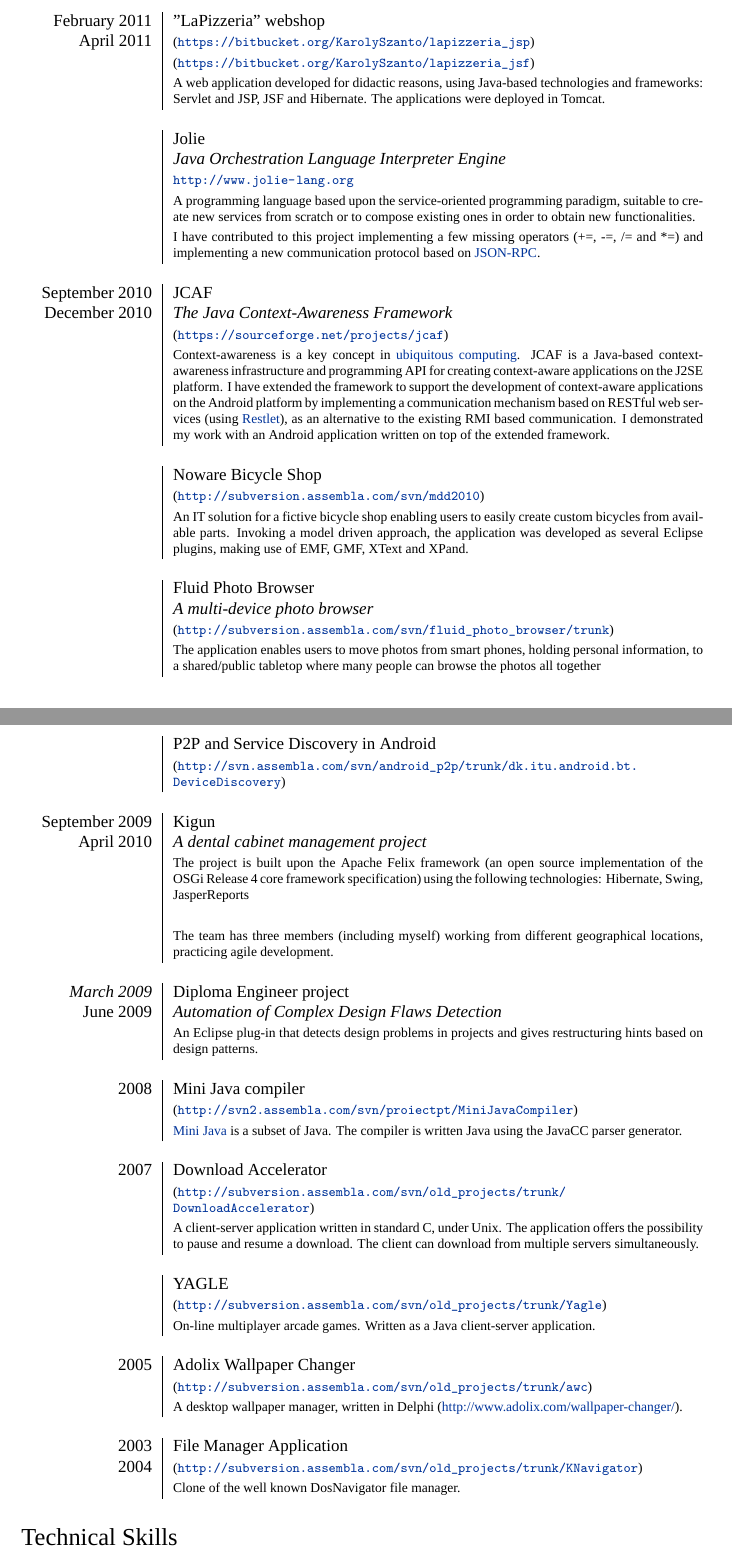
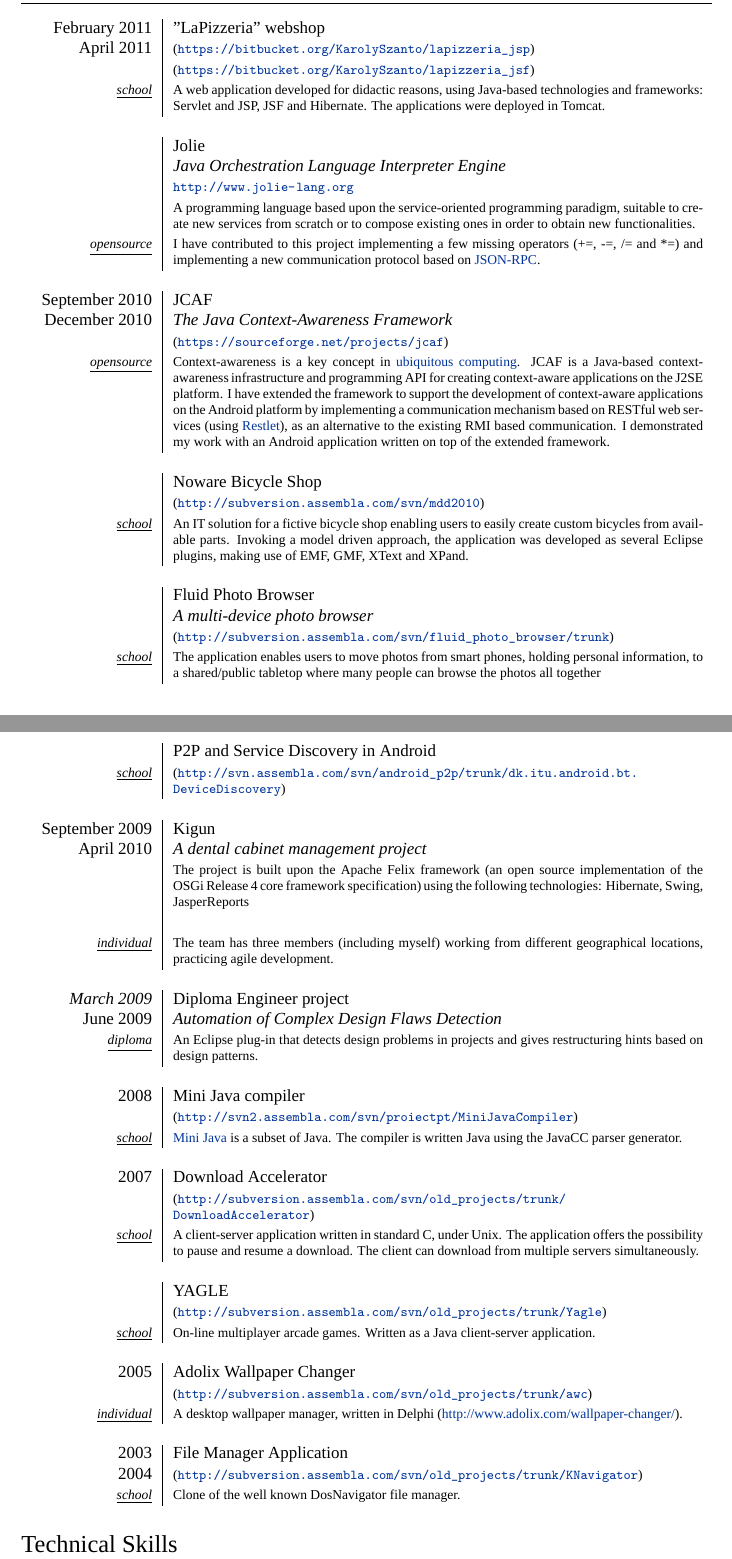
Before and after one commit to ksza/Curriculum-Vitae, a LaTeX CV (cv.tex): two parts of pages 2 and 3 of 4, joined at a grey line, cut so that both start at the same text. Compiled offline with XeLaTeX; a missing font is replaced by an installed copy or a similar font.

Commit message:
* ideea to mark project type!
git-svn-id: http://subversion.assembla.com/svn/myCVs/CV_karcsi_dk@43 7b757fbb-1efa-4ada-8140-5a41f871edaa

```diff
--- a/cv.tex
+++ b/cv.tex
@@ -30,6 +30,13 @@
 
 %Italian hyphenation for the word: ''corporations''
 \hyphenation{im-pre-se}
+
+%--------------------SOME CUSTOM COMMANDS----------------------
+\newcommand{\projecttype}[1]{ \raggedleft  \footnotesize{\emph{\underline{#1}}}}
+\newcommand{\pSchool}{\projecttype{school}}
+\newcommand{\pOpensource}{\projecttype{opensource}}
+\newcommand{\pIndividual}{\projecttype{individual}}
+\newcommand{\pDiploma}{\projecttype{diploma}}
 
 %-------------WATERMARK TEST [**not part of a CV**]---------------
 \usepackage[absolute]{textpos}
@@ -148,8 +155,8 @@
 \begin{longtable}{p{2.5cm}|p{11cm}}
  \raggedleft \textsc{February 2011} & "LaPizzeria" webshop\\
  \raggedleft \textsc{April 2011} & \footnotesize{(\url{https://bitbucket.org/KarolySzanto/lapizzeria_jsp})}\\
- & \footnotesize{(\url{https://bitbucket.org/KarolySzanto/lapizzeria_jsf})}\\
- & \footnotesize{A web application developed for didactic reasons, using Java-based technologies and frameworks: Servlet and JSP, JSF and Hibernate. The applications were deployed in Tomcat.}\\
+& \footnotesize{(\url{https://bitbucket.org/KarolySzanto/lapizzeria_jsf})}\\
+\pSchool & \footnotesize{A web application developed for didactic reasons, using Java-based technologies and frameworks: Servlet and JSP, JSF and Hibernate. The applications were deployed in Tomcat.}\\
  \multicolumn{2}{c}{} \\
 
  & Jolie\\
@@ -157,14 +164,14 @@
  & \footnotesize{\url{http://www.jolie-lang.org}}\\
  & \footnotesize{A programming language based upon the service-oriented programming paradigm, suitable to create new services from scratch or to compose existing ones in order to obtain new functionalities.}\\
 
- & \footnotesize{I have contributed to this project implementing a few missing operators (+=, -=, /= and *=) and implementing a new communication protocol based on \href{http://json-rpc.org/}{JSON-RPC}.}\\
+ \pOpensource & \footnotesize{I have contributed to this project implementing a few missing operators (+=, -=, /= and *=) and implementing a new communication protocol based on \href{http://json-rpc.org/}{JSON-RPC}.}\\
  \multicolumn{2}{c}{} \\
 
  \raggedleft \textsc{September 2010} & JCAF\\
  \raggedleft \textsc{December 2010} & \emph{The Java Context-Awareness
  Framework} \\
  & \footnotesize{(\url{https://sourceforge.net/projects/jcaf})}\\
- & \footnotesize{Context-awareness is a key concept in
+ \pOpensource & \footnotesize{Context-awareness is a key concept in
  \href{http://en.wikipedia.org/wiki/Ubiquitous_computing}{ubiquitous~computing}.
  JCAF is a Java-based context-awareness infrastructure and programming API for
  creating context-aware applications on the J2SE platform. I have extended the
@@ -185,53 +192,52 @@
  & \emph{A multi-device photo browser}\\
  &
  \footnotesize{(\url{http://subversion.assembla.com/svn/fluid_photo_browser/trunk})}\\
- & \footnotesize{The application enables users to move photos from
+\pSchool & \footnotesize{The application enables users to move photos from
  smart phones, holding personal information, to a shared/public tabletop where
  many people can browse the photos all together}\\
  \multicolumn{2}{c}{} \\
 
  & P2P and Service Discovery in Android\\
- &
- \footnotesize{(\url{http://svn.assembla.com/svn/android_p2p/trunk/dk.itu.android.bt.DeviceDiscovery})}\\
+\pSchool & \footnotesize{(\url{http://svn.assembla.com/svn/android_p2p/trunk/dk.itu.android.bt.DeviceDiscovery})}\\
  \multicolumn{2}{c}{} \\
 
  \raggedleft \textsc{September 2009} & Kigun \\
  \raggedleft \textsc{April 2010} & \emph{A dental cabinet management project}
  \\ & \footnotesize{The project is built upon the Apache Felix framework (an open source implementation of the OSGi Release 4 core framework specification)
  using the following technologies: Hibernate, Swing, JasperReports} \\ \\
- & \footnotesize{The team has three members (including myself) working from
+ \pIndividual & \footnotesize{The team has three members (including myself) working from
  different geographical locations, practicing agile development.} \\
  \multicolumn{2}{c}{} \\
 
  \raggedleft \emph{March 2009} & Diploma Engineer
  project \\ \raggedleft \textsc{June 2009} & \emph{Automation of Complex Design Flaws Detection} \\
- &\footnotesize{An Eclipse plug-in that detects design problems in projects and gives restructuring hints based on design patterns.}\\
+ \pDiploma &\footnotesize{An Eclipse plug-in that detects design problems in projects and gives restructuring hints based on design patterns.}\\
  \multicolumn{2}{c}{} \\
 
  \raggedleft \textsc{2008} & Mini Java compiler \\
  &
  \footnotesize{(\url{http://svn2.assembla.com/svn/proiectpt/MiniJavaCompiler})}\\
- & \footnotesize{\href{http://compilers.cs.ucla.edu/vids/MCIIJ2E}{Mini Java} is a subset of Java. The compiler is written Java using the JavaCC parser
+\pSchool & \footnotesize{\href{http://compilers.cs.ucla.edu/vids/MCIIJ2E}{Mini Java} is a subset of Java. The compiler is written Java using the JavaCC parser
  generator.} \\
  \multicolumn{2}{c}{} \\
 
  \raggedleft \textsc{2007} & Download Accelerator \\
  &
  \footnotesize{(\url{http://subversion.assembla.com/svn/old_projects/trunk/DownloadAccelerator})}\\
- & \footnotesize{A client-server application written in standard C, under
+ \pSchool & \footnotesize{A client-server application written in standard C, under
  Unix. The application offers the possibility to pause and resume a download. The client can download
  from multiple servers simultaneously.}\\
  \multicolumn{2}{c}{} \\
 
  & YAGLE\\
  &\footnotesize{(\url{http://subversion.assembla.com/svn/old_projects/trunk/Yagle})}\\
- & \footnotesize{On-line multiplayer arcade games. Written as a Java client-server application.}\\
+\pSchool & \footnotesize{On-line multiplayer arcade games. Written as a Java client-server application.}\\
  \multicolumn{2}{c}{} \\
 
  \raggedleft \textsc{2005} & Adolix Wallpaper Changer \\
  &
  \footnotesize{(\url{http://subversion.assembla.com/svn/old_projects/trunk/awc})}\\
- & \footnotesize{A
+\pIndividual & \footnotesize{A
  desktop wallpaper manager, written in Delphi
  (\href{http://www.adolix.com/wallpaper-changer/}{http://www.adolix.com/wallpaper-changer/}).} \\
  \multicolumn{2}{c}{} \\
@@ -239,7 +245,7 @@
   \raggedleft \textsc{2003} & File Manager Application \\
   \raggedleft \textsc{2004} &
  \footnotesize{(\url{http://subversion.assembla.com/svn/old_projects/trunk/KNavigator})}\\
- & \footnotesize{Clone of the well known
+\pSchool & \footnotesize{Clone of the well known
 DosNavigator file manager.} \\
 \end{longtable}
 
```
Also changed, not shown: cv.tex (2 more changed lines).
